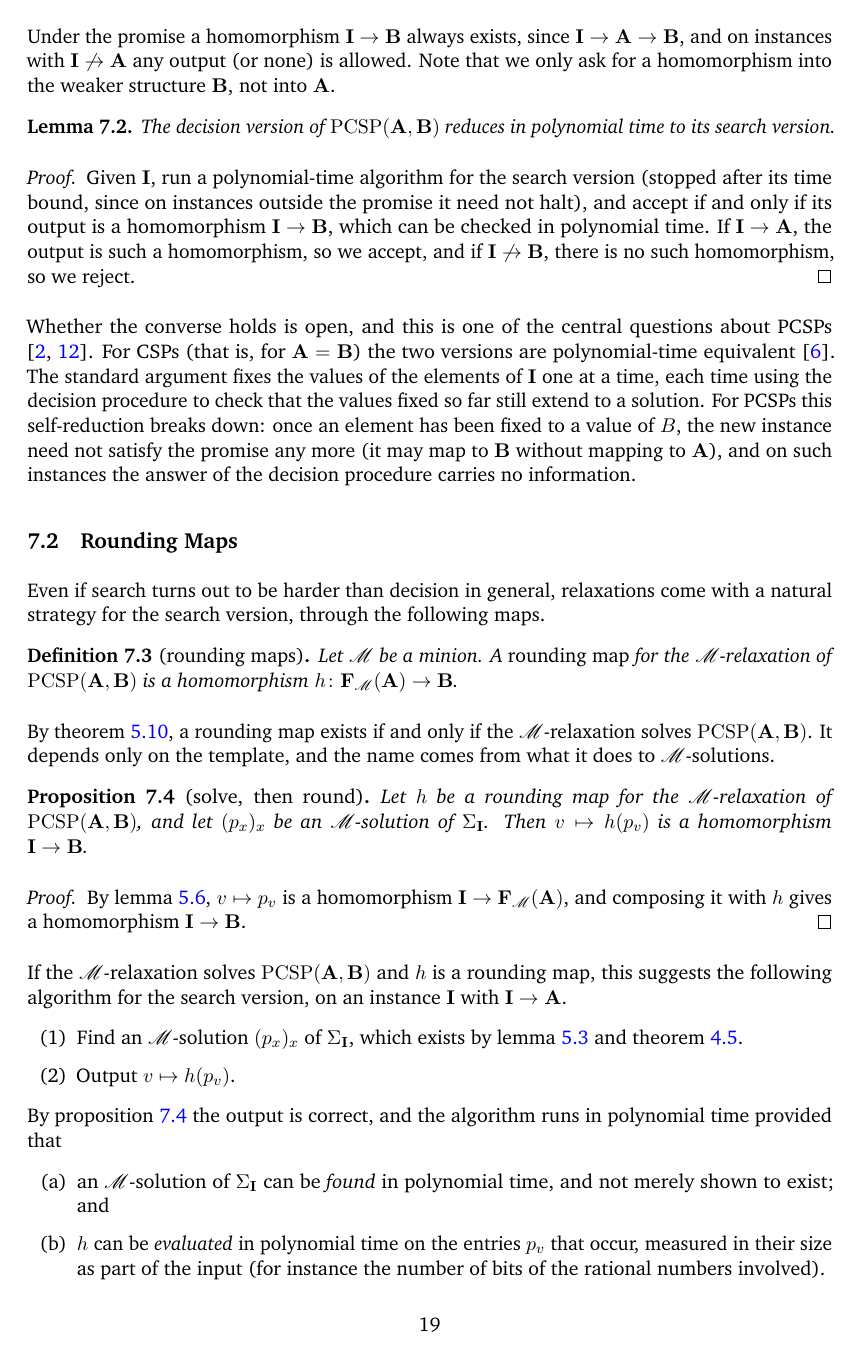
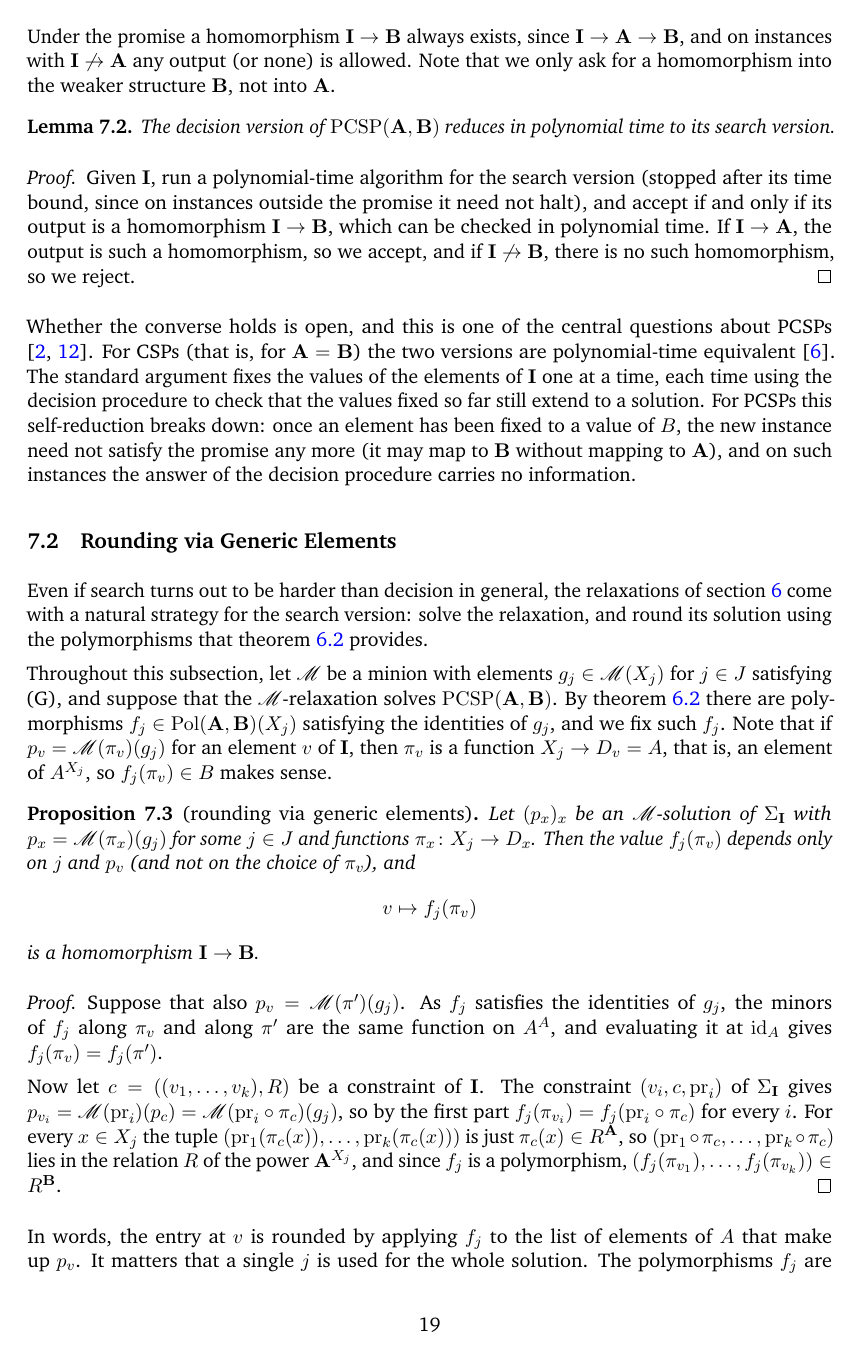
Before and after one commit to Ppiyush314/Minion-Relaxations-and-PCSPs, a LaTeX paper (main.tex): page 19 of 22. Compiled offline with pdfLaTeX.

Commit message:
Replace rounding maps by rounding via generic elements
Section 7.2 now rounds a single solution through the polymorphisms f_j
of theorem 6.2 (with a direct proof, and an example of why one j is used
for the whole solution), and states conditions (a) and (b) for that
algorithm. Section 7.3 checks (a) case by case and then discusses (b).

Co-Authored-By: Claude Opus 5.5 <noreply@anthropic.com>
Claude-Session: https://claude.ai/code/session_017y5jCup1P6te2J2qqLwiVe

```diff
--- a/main.tex
+++ b/main.tex
@@ -833,31 +833,11 @@
 
 Whether the converse holds is open, and this is one of the central questions about PCSPs \cite{BGWZ,Lar}. For CSPs (that is, for $\bA=\bB$) the two versions are polynomial-time equivalent \cite{Coh}. The standard argument fixes the values of the elements of $\bI$ one at a time, each time using the decision procedure to check that the values fixed so far still extend to a solution. For PCSPs this self-reduction breaks down: once an element has been fixed to a value of $B$, the new instance need not satisfy the promise any more (it may map to $\bB$ without mapping to $\bA$), and on such instances the answer of the decision procedure carries no information.
 
-\subsection{Rounding Maps}\label{sec:round-maps}
+\subsection{Rounding via Generic Elements}\label{sec:round-generic}
 
-Even if search turns out to be harder than decision in general, relaxations come with a natural strategy for the search version, through the following maps.
+Even if search turns out to be harder than decision in general, the relaxations of section~\ref{sec:app} come with a natural strategy for the search version: solve the relaxation, and round its solution using the polymorphisms that theorem~\ref{thm:generic} provides.
 
-\begin{definition}[rounding maps]
-Let $\M$ be a minion. A \emph{rounding map} for the $\M$-relaxation of $\PCSP(\bA,\bB)$ is a homomorphism $h\colon\bF_\M(\bA)\to\bB$.
-\end{definition}
+Throughout this subsection, let $\M$ be a minion with elements $g_j\in\M(X_j)$ for $j\in J$ satisfying (G), and suppose that the $\M$-relaxation solves $\PCSP(\bA,\bB)$. By theorem~\ref{thm:generic} there are polymorphisms $f_j\in\Pol(\bA,\bB)(X_j)$ satisfying the identities of $g_j$, and we fix such $f_j$. Note that if $p_v=\M(\pi_v)(g_j)$ for an element $v$ of $\bI$, then $\pi_v$ is a function $X_j\to D_v=A$, that is, an element of $A^{X_j}$, so $f_j(\pi_v)\in B$ makes sense.
 
-By theorem~\ref{thm:pcsp}, a rounding map exists if and only if the $\M$-relaxation solves $\PCSP(\bA,\bB)$. It depends only on the template, and the name comes from what it does to $\M$-solutions.
-
-\begin{proposition}[solve, then round]\label{prop:round}
-Let $h$ be a rounding map for the $\M$-relaxation of $\PCSP(\bA,\bB)$, and let $(p_x)_x$ be an $\M$-solution of $\Sigma_{\bI}$. Then $v\mapsto h(p_v)$ is a homomorphism $\bI\to\bB$.
-\end{proposition}
-
-\begin{proof}
-By lemma~\ref{lem:free-sol}, $v\mapsto p_v$ is a homomorphism $\bI\to\bF_\M(\bA)$, and composing it with $h$ gives a homomorphism $\bI\to\bB$.
-\end{proof}
-
-If the $\M$-relaxation solves $\PCSP(\bA,\bB)$ and $h$ is a rounding map, this suggests the following algorithm for the search version, on an instance $\bI$ with $\bI\to\bA$.
-\begin{enumerate}[label=(\arabic*)]
-  \item Find an $\M$-solution $(p_x)_x$ of $\Sigma_{\bI}$, which exists by lemma~\ref{lem:sigma-sol} and theorem~\ref{thm:complete}.
-  \item Output $v\mapsto h(p_v)$.
-\end{enumerate}
-By proposition~\ref{prop:round} the output is correct, and the algorithm runs in polynomial time provided that
-\begin{enumerate}[label=(\alph*)]
-  \item an $\M$-solution of $\Sigma_{\bI}$ can be \emph{found} in polynomial time, and not merely shown to exist; and
-  \item $h$ can be \emph{evaluated} in polynomial time on the entries $p_v$ that occur, measured in their size as part of the input (for instance the number of bits of the rational numbers involved).
-\end{enumerate}
+\begin{proposition}[rounding via generic elements]\label{prop:round-generic}
+Let $(p_x)_x$ be an $\M$-solution of $\Sigma_{\bI}$ with $p_x=\M(\pi_x)(g_j)$ for some $j\in J$ and functions $\pi_x\colon X_j\to D_x$. Then the value $f_j(\pi_v)$ depends only on $j$ and $p_v$ (and not on the choice of $\pi_v$), and
@@ -877,7 +848,9 @@
 \end{proposition}
 
 \begin{proof}
-By the proof of theorem~\ref{thm:generic}, the family $(f_x)_x$ with $f_x=\Pol(\bA,\bB)(\pi_x)(f_j)$ is a $\Pol(\bA,\bB)$-solution of $\Sigma_{\bI}$. The proof of (iii)$\Rightarrow$(ii) in theorem~\ref{thm:pcsp}, applied to the identity of $\Pol(\bA,\bB)$, shows that $f\mapsto f(\id_A)$ is a rounding map for the $\Pol(\bA,\bB)$-relaxation, so by proposition~\ref{prop:round} the map $v\mapsto f_v(\id_A)=f_j(\id_A\circ\pi_v)=f_j(\pi_v)$ is a homomorphism $\bI\to\bB$.
+Suppose that also $p_v=\M(\pi')(g_j)$. As $f_j$ satisfies the identities of $g_j$, the minors of $f_j$ along $\pi_v$ and along $\pi'$ are the same function on $A^A$, and evaluating it at $\id_A$ gives $f_j(\pi_v)=f_j(\pi')$.
+
+Now let $c=((v_1,\dots,v_k),R)$ be a constraint of $\bI$. The constraint $(v_i,c,\pr_i)$ of $\Sigma_{\bI}$ gives $p_{v_i}=\M(\pr_i)(p_c)=\M(\pr_i\circ\pi_c)(g_j)$, so by the first part $f_j(\pi_{v_i})=f_j(\pr_i\circ\pi_c)$ for every $i$. For every $x\in X_j$ the tuple $(\pr_1(\pi_c(x)),\dots,\pr_k(\pi_c(x)))$ is just $\pi_c(x)\in R^{\bA}$, so $(\pr_1\circ\pi_c,\dots,\pr_k\circ\pi_c)$ lies in the relation $R$ of the power $\bA^{X_j}$, and since $f_j$ is a polymorphism, $(f_j(\pi_{v_1}),\dots,f_j(\pi_{v_k}))\in R^{\bB}$.
 \end{proof}
 
-In words, the entry at $v$ is rounded by applying $f_j$ to the list of elements of $A$ that make up $p_v$. For the four algorithms this reads as follows.
+In words, the entry at $v$ is rounded by applying $f_j$ to the list of elements of $A$ that make up $p_v$. It matters that a single $j$ is used for the whole solution. The polymorphisms $f_j$ are chosen independently of each other, and an element of $\M(A)$ can be a minor of several generic elements and be rounded differently by them. For instance, let $\bA=\bB=(\{0,1\};U)$ with $U=\{0,1\}$ unary, so that every function is a polymorphism, and for BLP choose the symmetric polymorphisms $f_1=\id$ and $f_2(x,y)=1-\max(x,y)$. The point mass $\delta_0\in\Qc(\{0,1\})$ is a minor of both $u_1$ and $u_2$, but it is rounded to $f_1(0)=0$ by the first and to $f_2(0,0)=1$ by the second.
```
Also changed, not shown: main.tex (34 more changed lines).
